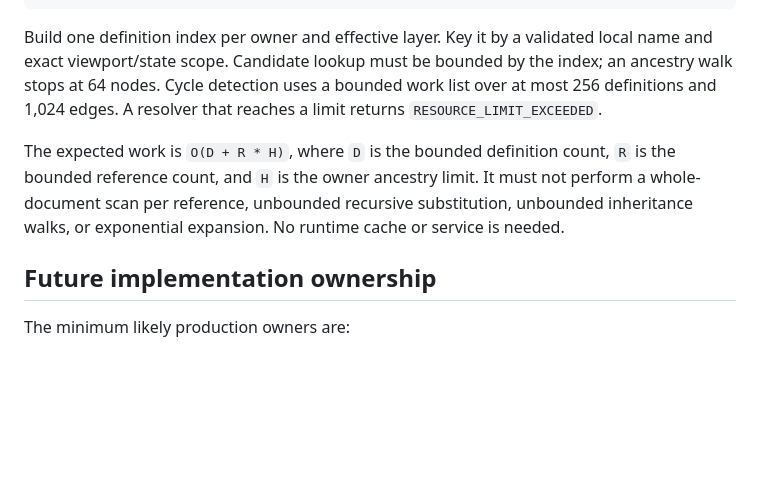
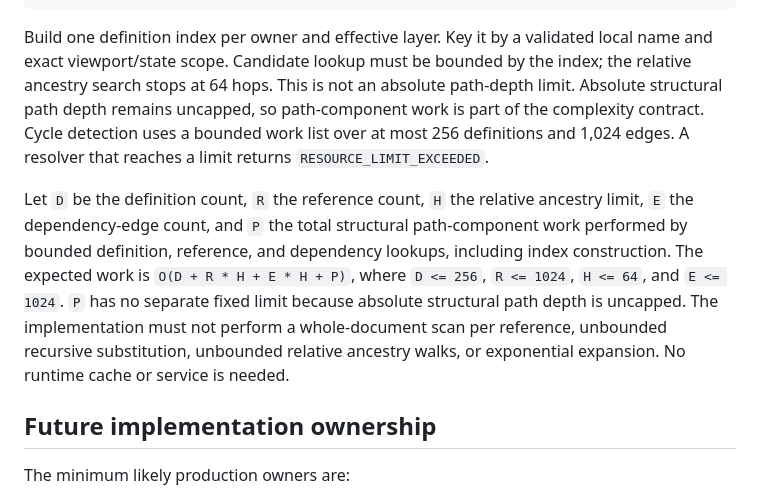
Before and after one commit to JCSchoeman96/LiveFrames, a Markdown page: docs/development/css_local_custom_property_resolution_authority.md, the part around the change. GitHub-like rendering; blank space fills up the shorter version.

Commit message:
docs: correct custom property resolver complexity bound

```diff
--- a/docs/development/css_local_custom_property_resolution_authority.md
+++ b/docs/development/css_local_custom_property_resolution_authority.md
@@ -630,15 +630,21 @@ MAX_LOCAL_SUBSTITUTION_DEPTH=1
 
 Build one definition index per owner and effective layer. Key it by a validated
 local name and exact viewport/state scope. Candidate lookup must be bounded by
-the index; an ancestry walk stops at 64 nodes. Cycle detection uses a bounded
-work list over at most 256 definitions and 1,024 edges. A resolver that reaches
-a limit returns `RESOURCE_LIMIT_EXCEEDED`.
+the index; the relative ancestry search stops at 64 hops. This is not an
+absolute path-depth limit. Absolute structural path depth remains uncapped, so
+path-component work is part of the complexity contract. Cycle detection uses a
+bounded work list over at most 256 definitions and 1,024 edges. A resolver that
+reaches a limit returns `RESOURCE_LIMIT_EXCEEDED`.
 
-The expected work is `O(D + R * H)`, where `D` is the bounded definition count,
-`R` is the bounded reference count, and `H` is the owner ancestry limit. It
-must not perform a whole-document scan per reference, unbounded recursive
-substitution, unbounded inheritance walks, or exponential expansion. No
-runtime cache or service is needed.
+Let `D` be the definition count, `R` the reference count, `H` the relative
+ancestry limit, `E` the dependency-edge count, and `P` the total structural
+path-component work performed by bounded definition, reference, and dependency
+lookups, including index construction. The expected work is
+`O(D + R * H + E * H + P)`, where `D <= 256`, `R <= 1024`, `H <= 64`, and
+`E <= 1024`. `P` has no separate fixed limit because absolute structural path
+depth is uncapped. The implementation must not perform a whole-document scan
+per reference, unbounded recursive substitution, unbounded relative ancestry
+walks, or exponential expansion. No runtime cache or service is needed.
 
 ## Future implementation ownership
 
```
Also changed, not shown: 1 other file.
